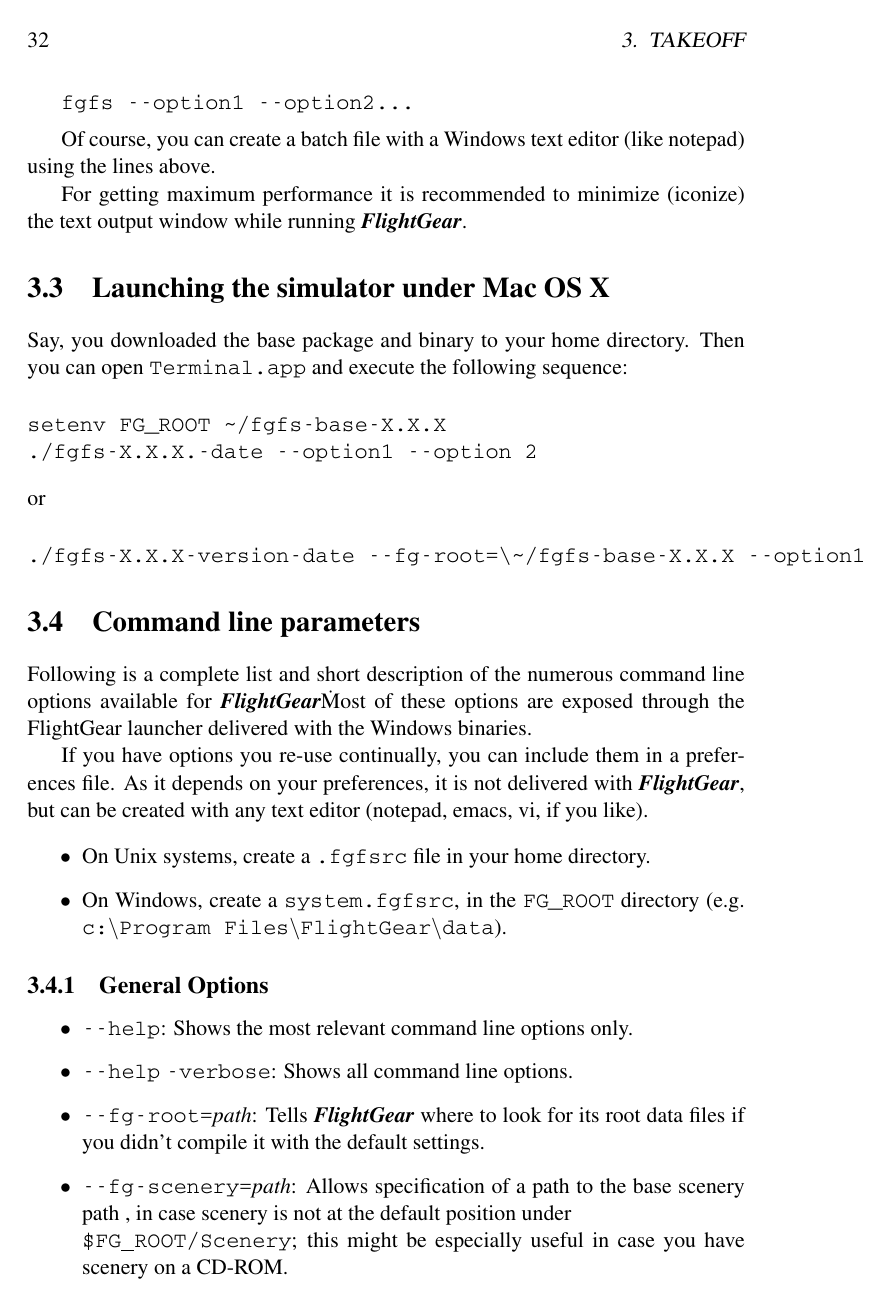
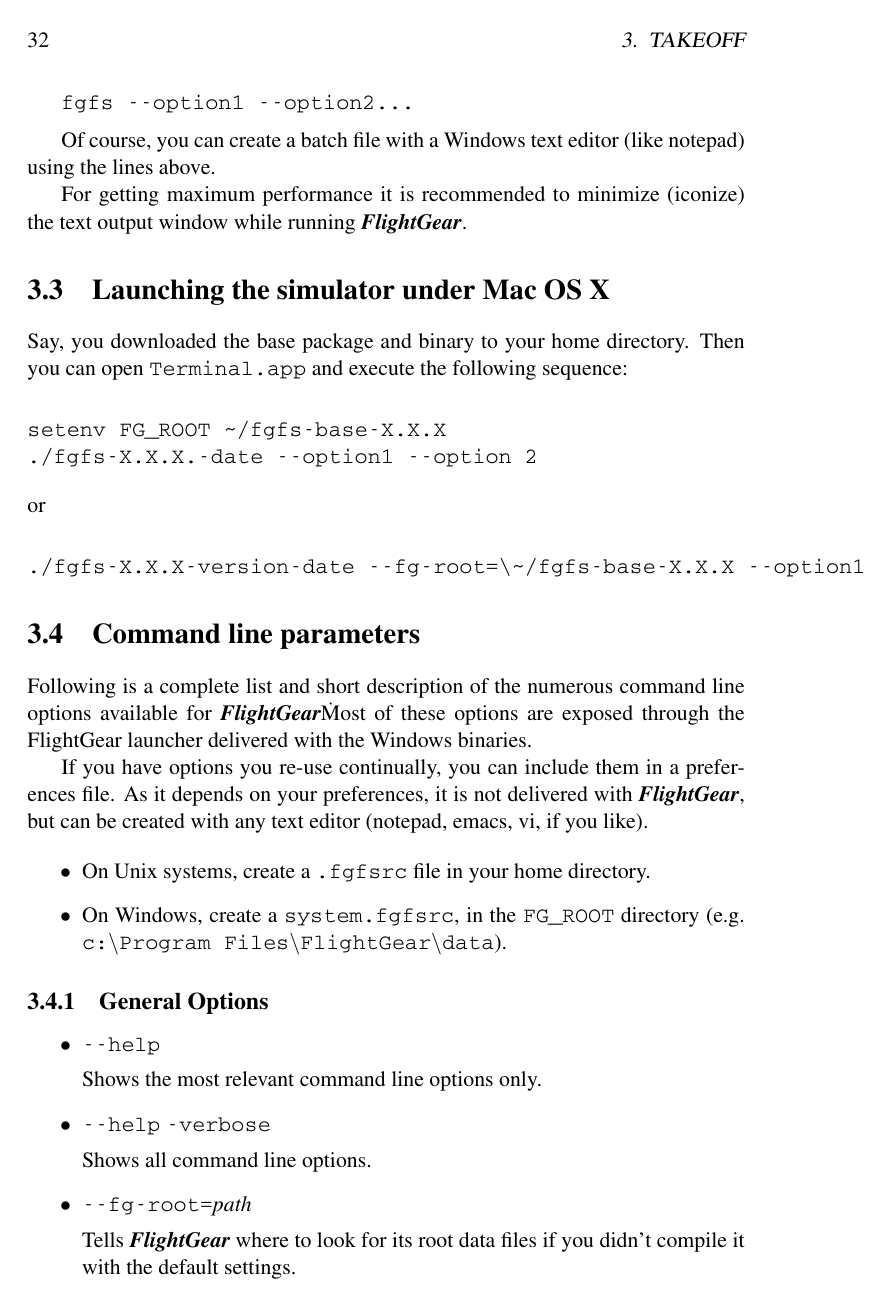
Before and after one commit to tonghuix/getstart-zh, a LaTeX thesis (source/getstart.tex, which reads source/takeoff.tex): page 32 of 228. The pictures show the PDF file pdf/getstart.pdf that the author committed with the source.

Commit message:
Add Durk Talsma's detailed description of the time command line options. Start reformatting the command line options section ....  Oh man, this should be auto-generated the next time.

```diff
--- a/source/takeoff.tex
+++ b/source/takeoff.tex
@@ -182,51 +182,135 @@
 \subsection{General Options}\index{options!general}\label{generaloptions}
 %%%%%%%%%%%%%%%%%%%%%%%%%%%%%%%%%%%%%%%%%%%%%%%%%%%%%%%%%%%%%%%%%%%%%%%%%%%%%%%%%%%%%%%%%%%%%%%
 \begin{itemize}
-\item{\texttt{-$ $-help}}: Shows the most relevant command line options only.
-\item{\texttt{-$ $-help} \texttt{-verbose}}: Shows all command line options.
-\item{\texttt{-$ $-fg-root={\it path}}}: Tells \FlightGear{} where to look for its root data
-  files if you didn't compile it with the \Index{default settings}.
-\item{\texttt{-$ $-fg-scenery={\it path}}}: Allows specification of a path to the base scenery path \index{scenery directory!path}, in case scenery is not at the default position under\\
- \texttt{\$FG\underline{~}ROOT/Scenery}; this might be especially useful in case you
-have scenery on a CD-ROM.
-\item{\texttt{-$ $-disable-game-mode}}: Disables \Index{full screen display}.
-\item{\texttt{-$ $-enable-game-mode}}: Enables full screen display.
-\item{\texttt{-$ $-disable-splash-screen}}: Turns off the rotating 3DFX logo
- when the accelerator board gets initialized (3DFX only).
-\item{\texttt{-$ $-enable-splash-screen}}: If you like advertising, set this!
-\item{\texttt{-$ $-disable-intro-music}}: No audio sample is being played when
-  \FlightGear{} starts up. Suggested in case of trouble with playing the intro.
-\item{\texttt{-$ $-enable-intro-music}}: If your machine is powerful enough, enjoy
-  this setting.
-\item{\texttt{-$ $-disable-mouse-pointer}}: Disables extra \Index{mouse pointer}.
-\item{\texttt{-$ $-enable-mouse-pointer}}: Enables extra \Index{mouse pointer}. Useful in
-full screen mode for old Voodoo based cards.
-\item{\texttt{-$ $-enable-random-objects}}: Include random scenery objects (buildings/trees). This is the default.
-\item{\texttt{-$ $-disable-random-objects}}: Exclude random scenery objects (buildings/trees).
-\item{\texttt{-$ $-disable-freeze}}: This will put you into \FlightGear{} with the
-  engine running, ready for Take-Off.
-\item{\texttt{-$ $-enable-freeze}}: Starts \FlightGear{} in \Index{frozen state}.
-\item{\texttt{-$ $-disable-fuel-freeze}}: Fuel is consumed normally.
-\item{\texttt{-$ $-enable-fuel-freeze}}: Fuel tank quantity is forced to remain constant.
-\item{\texttt{-$ $-disable-clock-freeze}}: Time of day advances normally.
-\item{\texttt{-$ $-enable-clock-freeze}}: Do not advance time of day.
-\item{\texttt{-$ $-control-mode}}: Specify your \Index{control device} (\Index{joystick},
- keyboard, mouse) Defaults to \Index{joystick} (\Index{yoke}).
-\item{\texttt{-$ $-disable-auto-coordination}}: Switches \Index{auto coordination} between
-aileron/rudder off (default).
-\item{\texttt{-$ $-enable-auto-coordination}}: Switches auto coordination between
-aileron/rudder on (recommended without pedals).
-\item{\texttt{-$ $-browser-app=/path/to/app}}:  specify location of your web browser. Example:
-\texttt{-$ $-browser-app=}\\  \texttt{''C:$\backslash$Program~Files$\backslash$Internet~Explorer$\backslash$iexplore.exe''} (Note the '' '' because of the spaces!).
-\item{\texttt{-$ $-prop:name=value:}}  set property \texttt{name} to \texttt{value}\\Example:
+\item{\texttt{-$ $-help}}
+
+  Shows the most relevant command line options only.
+
+\item{\texttt{-$ $-help} \texttt{-verbose}}
+
+  Shows all command line options.
+
+\item{\texttt{-$ $-fg-root={\it path}}}
+
+  Tells \FlightGear{} where to look for its root data files if you
+  didn't compile it with the \Index{default settings}.
+
+\item{\texttt{-$ $-fg-scenery={\it path}}}
+
+  Allows specification of a path to the base scenery path
+  \index{scenery directory!path}, in case scenery is not at the default
+  position under \texttt{\$FG\underline{~}ROOT/Scenery}; this might
+  be especially useful in case you have scenery on a CD-ROM.
+
+\item{\texttt{-$ $-disable-game-mode}}
+
+  Disables \Index{full screen display}.
+
+\item{\texttt{-$ $-enable-game-mode}}
+
+  Enables full screen display.
+
+\item{\texttt{-$ $-disable-splash-screen}}
+
+  Turns off the rotating 3DFX logo when the accelerator board gets
+  initialized (3DFX only).
+
+\item{\texttt{-$ $-enable-splash-screen}}
+
+  If you like advertising, set this!
+
+\item{\texttt{-$ $-disable-intro-music}}
+
+  No audio sample is being played when \FlightGear{} starts up.
+  Suggested in case of trouble with playing the intro.
+
+\item{\texttt{-$ $-enable-intro-music}}
+
+  If your machine is powerful enough, enjoy this setting.
+
+\item{\texttt{-$ $-disable-mouse-pointer}}
+
+  Disables extra \Index{mouse pointer}.
+
+\item{\texttt{-$ $-enable-mouse-pointer}}
+
+  Enables extra \Index{mouse pointer}. Useful in full screen mode for
+  old Voodoo based cards.
+
+\item{\texttt{-$ $-enable-random-objects}}
+
+  Include random scenery objects (buildings/trees). This is the default.
+
+\item{\texttt{-$ $-disable-random-objects}}
+
+  Exclude random scenery objects (buildings/trees).
+
+\item{\texttt{-$ $-disable-freeze}}
+
+  This will put you into \FlightGear{} with the engine running, ready
+  for Take-Off.
+
+\item{\texttt{-$ $-enable-freeze}}
+
+  Starts \FlightGear{} in \Index{frozen state}.
+
+\item{\texttt{-$ $-disable-fuel-freeze}}
+
+  Fuel is consumed normally.
+
+\item{\texttt{-$ $-enable-fuel-freeze}}
+
+  Fuel tank quantity is forced to remain constant.
+
+\item{\texttt{-$ $-disable-clock-freeze}}
+
+  Time of day advances normally.
+
+\item{\texttt{-$ $-enable-clock-freeze}}
+
+  Do not advance time of day.
+
+\item{\texttt{-$ $-control-mode}}
+
+  Specify your \Index{control device} (\Index{joystick},  keyboard,
+  mouse) Defaults to \Index{joystick} (\Index{yoke}).
+
+\item{\texttt{-$ $-disable-auto-coordination}}
+
+  Switches \Index{auto coordination} between aileron/rudder off (default).
+
+\item{\texttt{-$ $-enable-auto-coordination}}
+
+  Switches auto coordination between aileron/rudder on (recommended
+  without pedals).
+
+\item{\texttt{-$ $-browser-app=/path/to/app}}
+
+  specify location of your web browser. Example:
+  \texttt{-$ $-browser-app=}\\
+  \texttt{''C:$\backslash$Program~Files$\backslash$Internet~Explorer$\backslash$iexplore.exe''}
+  (Note the '' '' because of the spaces!).
+
+\item{\texttt{-$ $-prop:name=value}}
+
+  set property \texttt{name} to \texttt{value}\\Example:
 \texttt{-$ $-prop:/engines/engine0/running=true} for starting with running engines. Another example:\\
 \texttt{-$ $-aircraft=c172}\\
 \texttt{-$ $-prop:/consumables/fuels/tank[0]/level-gal=10}\\
 \texttt{-$ $-prop:/consumables/fuels/tank[1]/level-gal=10}\\
 filles the Cessna for a short flight.
-\item{\texttt{-$ $-config=path:}}  Load additional properties from the given path. Example: \texttt{fgfs -$ $-config=./Aircraft/X15-set.xml}
-\item{\texttt{-$ $-units-feet}}: Use feet for distances.
-\item{\texttt{-$ $-units-meters}}: Use meters for distances.
+
+\item{\texttt{-$ $-config=path}}
+
+  Load additional properties from the given path. Example:\\
+  \texttt{fgfs -$ $-config=./Aircraft/X15-set.xml}
+
+\item{\texttt{-$ $-units-feet}}
+
+  Use feet for distances.
+
+\item{\texttt{-$ $-units-meters}}
+  Use meters for distances.
 \end{itemize}
 %%%%%%%%%%%%%%%%%%%%%%%%%%%%%%%%%%%%%%%%%%%%%%%%%%%%%%%%%%%%%%%%%%%%%%%%%%%%%%%%%%%%%%%%%%%%%%%
 \subsection{Features}\index{options!features}
```
Also changed, not shown: pdf/getstart.pdf, source/takeoff.tex (165 more changed lines).
